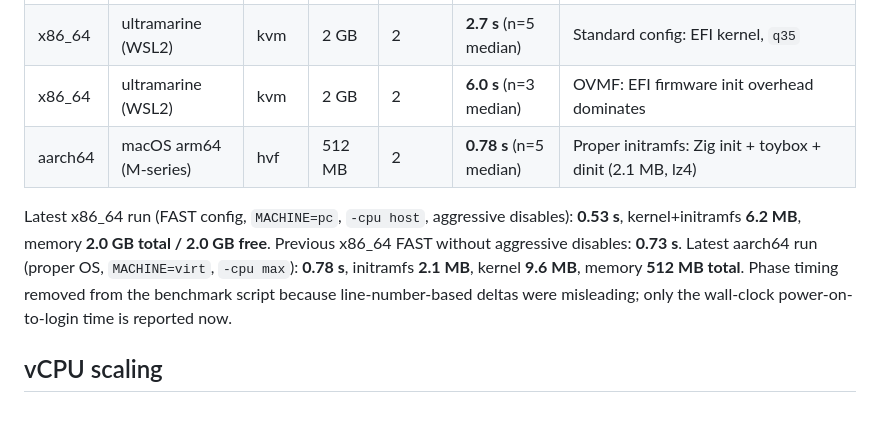
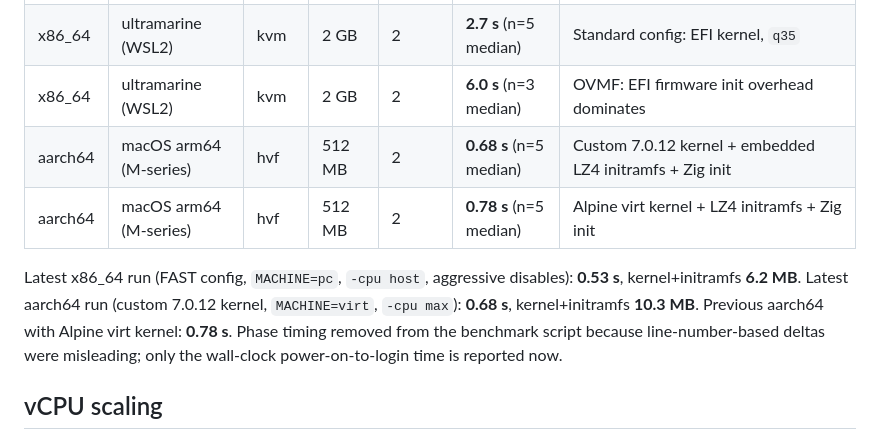
Before and after one commit to tschk/alpenglow, a Markdown page: docs/benchmarks/post-refactor-speedup.md, the part around the change. GitHub-like rendering; blank space fills up the shorter version.

Commit message:
docs(benchmarks): aarch64 custom kernel 0.68 s
Custom 7.0.12 kernel with embedded LZ4 initramfs boots in 0.68 s,
down from 0.78 s with the Alpine virt kernel.

Generated with [Devin](https://devin.ai)

Co-Authored-By: Devin <158243242+devin-ai-integration[bot]@users.noreply.github.com>

```diff
--- a/docs/benchmarks/post-refactor-speedup.md
+++ b/docs/benchmarks/post-refactor-speedup.md
@@ -12,9 +12,10 @@ Measured after the Zig common-module refactor and the boot-test fixes
 | x86_64 | ultramarine (WSL2) | kvm | 2 GB | 2 | **1.05 s** (n=5 median) | FAST config, default `q35` machine + `-cpu host` |
 | x86_64 | ultramarine (WSL2) | kvm | 2 GB | 2 | **2.7 s** (n=5 median) | Standard config: EFI kernel, `q35` |
 | x86_64 | ultramarine (WSL2) | kvm | 2 GB | 2 | **6.0 s** (n=3 median) | OVMF: EFI firmware init overhead dominates |
-| aarch64 | macOS arm64 (M-series) | hvf | 512 MB | 2 | **0.78 s** (n=5 median) | Proper initramfs: Zig init + toybox + dinit (2.1 MB, lz4) |
+| aarch64 | macOS arm64 (M-series) | hvf | 512 MB | 2 | **0.68 s** (n=5 median) | Custom 7.0.12 kernel + embedded LZ4 initramfs + Zig init |
+| aarch64 | macOS arm64 (M-series) | hvf | 512 MB | 2 | **0.78 s** (n=5 median) | Alpine virt kernel + LZ4 initramfs + Zig init |
 
-Latest x86_64 run (FAST config, `MACHINE=pc`, `-cpu host`, aggressive disables): **0.53 s**, kernel+initramfs **6.2 MB**, memory **2.0 GB total / 2.0 GB free**. Previous x86_64 FAST without aggressive disables: **0.73 s**. Latest aarch64 run (proper OS, `MACHINE=virt`, `-cpu max`): **0.78 s**, initramfs **2.1 MB**, kernel **9.6 MB**, memory **512 MB total**. Phase timing removed from the benchmark script because line-number-based deltas were misleading; only the wall-clock power-on-to-login time is reported now.
+Latest x86_64 run (FAST config, `MACHINE=pc`, `-cpu host`, aggressive disables): **0.53 s**, kernel+initramfs **6.2 MB**. Latest aarch64 run (custom 7.0.12 kernel, `MACHINE=virt`, `-cpu max`): **0.68 s**, kernel+initramfs **10.3 MB**. Previous aarch64 with Alpine virt kernel: **0.78 s**. Phase timing removed from the benchmark script because line-number-based deltas were misleading; only the wall-clock power-on-to-login time is reported now.
 
 ## vCPU scaling
 
```
